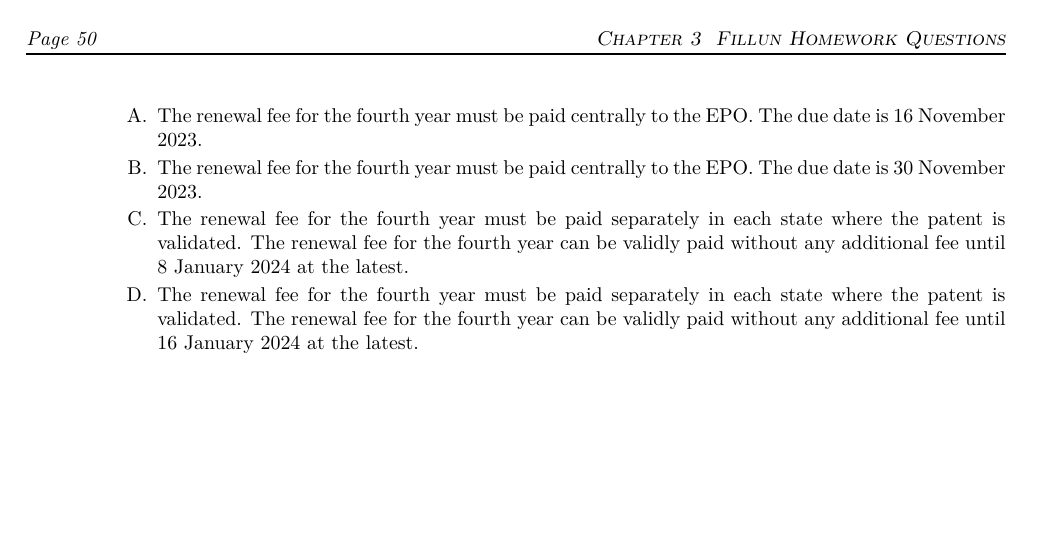
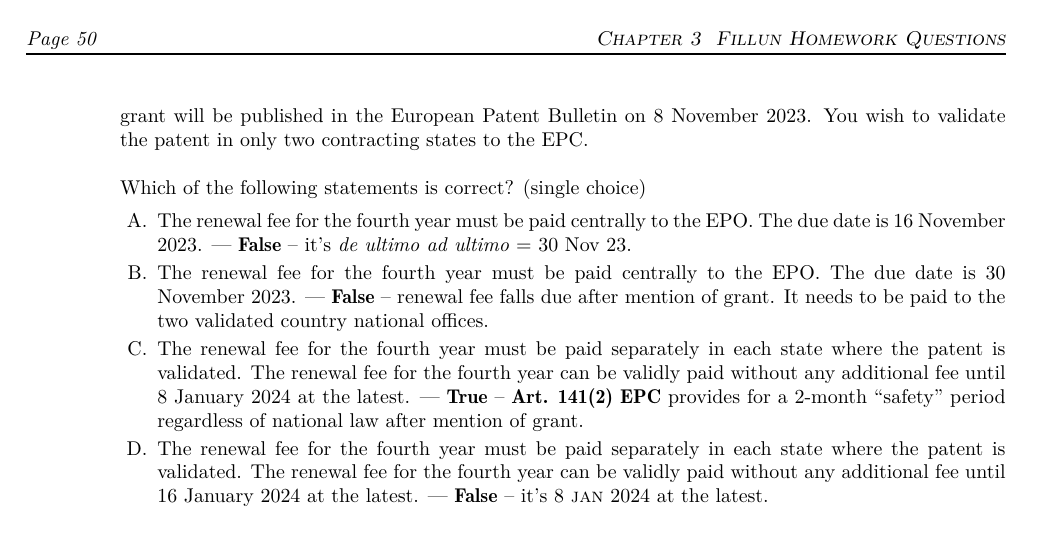
Before and after one commit to molydisulfide/paper-F-study-notes, a LaTeX thesis (main.tex): page 50 of 50. Compiled offline with pdfLaTeX; a LaTeX package or settings file that is missing is left out.

Commit message:
HW Nov 24th all Qs

```diff
--- a/main.tex
+++ b/main.tex
@@ -2130,3 +2130,4 @@ corrected in time, the application will be refused.}`` --- \textsc{Euro-PCT Guid
 
     \vspace{1em}
     Optional question from EPAC 2023 \\
+    On 16 November 2020, you filed a European patent application EP-A, which did not claim priority. Today, 12 October 2023, you receive a communication from the EPO entitled "Decision to grant a European patent pursuant to Article 97(1) EPC". This communication states that the mention of the grant will be published in the European Patent Bulletin on 8 November 2023. You wish to validate the patent in only two contracting states to the EPC.
@@ -2136,10 +2136,10 @@ corrected in time, the application will be refused.}`` --- \textsc{Euro-PCT Guid
     Which of the following statements is correct? (single choice)
 
     \begin{enumerate}[label=\Alph*.]
-        \item The renewal fee for the fourth year must be paid centrally to the EPO. The due date is 16 November 2023.
-        \item The renewal fee for the fourth year must be paid centrally to the EPO. The due date is 30 November 2023.
-        \item The renewal fee for the fourth year must be paid separately in each state where the patent is validated. The renewal fee for the fourth year can be validly paid without any additional fee until 8 January 2024 at the latest.
-        \item The renewal fee for the fourth year must be paid separately in each state where the patent is validated. The renewal fee for the fourth year can be validly paid without any additional fee until 16 January 2024 at the latest.
+        \item The renewal fee for the fourth year must be paid centrally to the EPO. The due date is 16 November 2023. \F -- it's \textit{de ultimo ad ultimo} = 30 Nov 23.
+        \item The renewal fee for the fourth year must be paid centrally to the EPO. The due date is 30 November 2023. \F -- renewal fee falls due after mention of grant. It needs to be paid to the two validated country national offices.
+        \item The renewal fee for the fourth year must be paid separately in each state where the patent is validated. The renewal fee for the fourth year can be validly paid without any additional fee until 8 January 2024 at the latest. \T -- \textbf{Art. 141(2) EPC} provides for a 2-month ``safety'' period regardless of national law after mention of grant.
+        \item The renewal fee for the fourth year must be paid separately in each state where the patent is validated. The renewal fee for the fourth year can be validly paid without any additional fee until 16 January 2024 at the latest. \F -- it's 8 \textsc{jan} 2024 at the latest.
     \end{enumerate}
 
   \end{enumerate}
```
Also changed, not shown: main.pdf, main.tex (13 more changed lines).
